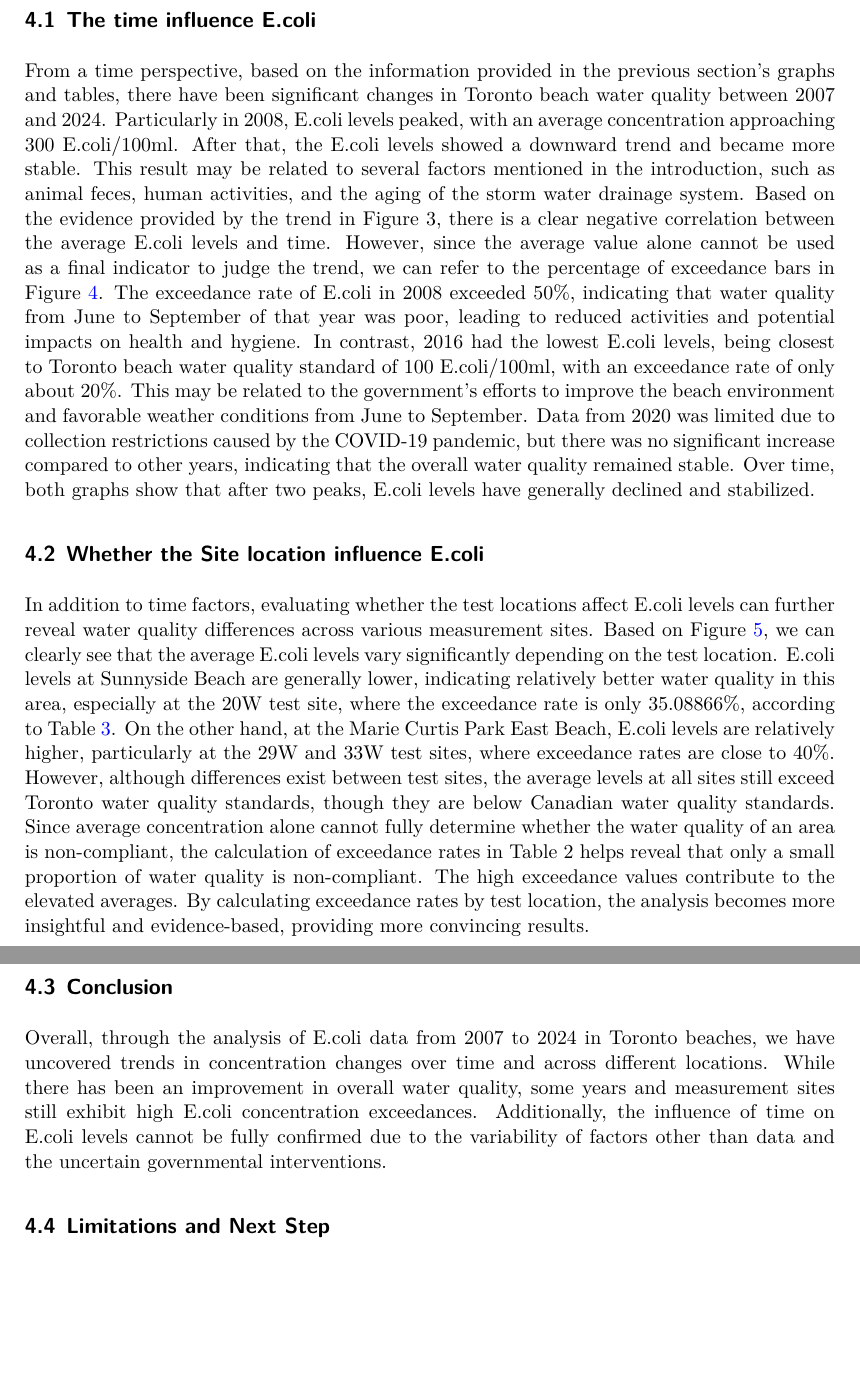
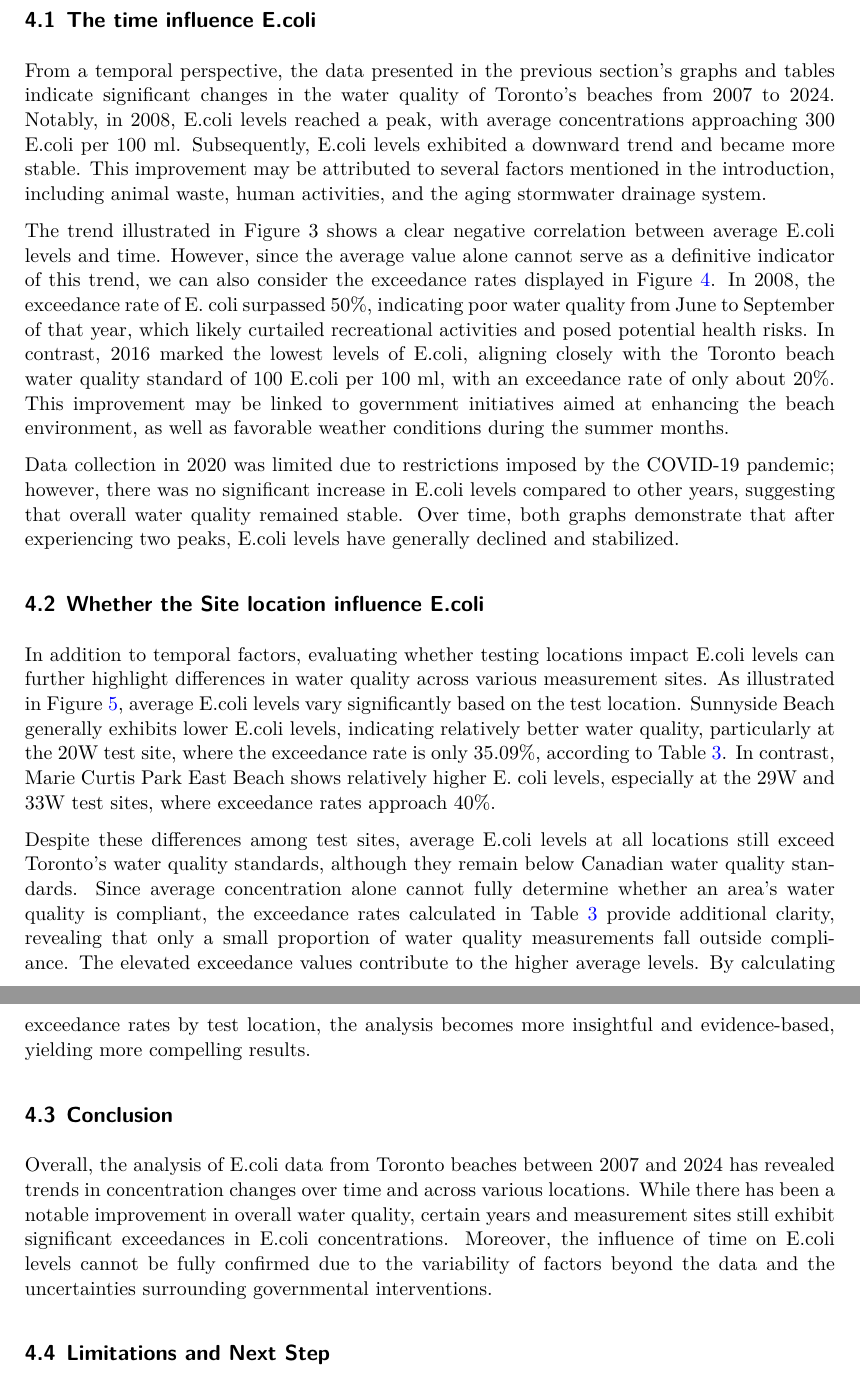
Before and after one commit to FrankFU323/Paper1-1424, a Quarto document (paper/paper.qmd): two parts of pages 9 and 10 of 12, joined at a grey line, cut so that both start at the same text, the shorter picture padded with empty space. The pictures show the output file paper/paper.pdf that the author committed with the source.

Commit message:
Update the document

```diff
--- a/paper/paper.qmd
+++ b/paper/paper.qmd
@@ -231,13 +231,20 @@ kable(ecoli_site_count,
 # Discussion {#sec-discussion}
 
 ## The time influence E.coli
-From a time perspective, based on the information provided in the previous section's graphs and tables, there have been significant changes in Toronto beach water quality between 2007 and 2024. Particularly in 2008, E.coli levels peaked, with an average concentration approaching 300 E.coli/100ml. After that, the E.coli levels showed a downward trend and became more stable. This result may be related to several factors mentioned in the introduction, such as animal feces, human activities, and the aging of the storm water drainage system. Based on the evidence provided by the trend in Figure 3, there is a clear negative correlation between the average E.coli levels and time. However, since the average value alone cannot be used as a final indicator to judge the trend, we can refer to the percentage of exceedance bars in @fig-histogram-proportion. The exceedance rate of E.coli in 2008 exceeded 50%, indicating that water quality from June to September of that year was poor, leading to reduced activities and potential impacts on health and hygiene. In contrast, 2016 had the lowest E.coli levels, being closest to Toronto beach water quality standard of 100 E.coli/100ml, with an exceedance rate of only about 20%. This may be related to the government's efforts to improve the beach environment and favorable weather conditions from June to September. Data from 2020 was limited due to collection restrictions caused by the COVID-19 pandemic, but there was no significant increase compared to other years, indicating that the overall water quality remained stable. Over time, both graphs show that after two peaks, E.coli levels have generally declined and stabilized.
+From a temporal perspective, the data presented in the previous section's graphs and tables indicate significant changes in the water quality of Toronto's beaches from 2007 to 2024. Notably, in 2008, E.coli levels reached a peak, with average concentrations approaching 300 E.coli per 100 ml. Subsequently, E.coli levels exhibited a downward trend and became more stable. This improvement may be attributed to several factors mentioned in the introduction, including animal waste, human activities, and the aging stormwater drainage system.
+
+The trend illustrated in Figure 3 shows a clear negative correlation between average E.coli levels and time. However, since the average value alone cannot serve as a definitive indicator of this trend, we can also consider the exceedance rates displayed in @fig-histogram-proportion. In 2008, the exceedance rate of E. coli surpassed 50%, indicating poor water quality from June to September of that year, which likely curtailed recreational activities and posed potential health risks. In contrast, 2016 marked the lowest levels of E.coli, aligning closely with the Toronto beach water quality standard of 100 E.coli per 100 ml, with an exceedance rate of only about 20%. This improvement may be linked to government initiatives aimed at enhancing the beach environment, as well as favorable weather conditions during the summer months.
+
+Data collection in 2020 was limited due to restrictions imposed by the COVID-19 pandemic; however, there was no significant increase in E.coli levels compared to other years, suggesting that overall water quality remained stable. Over time, both graphs demonstrate that after experiencing two peaks, E.coli levels have generally declined and stabilized.
+
 
 ## Whether the Site location influence E.coli
-In addition to time factors, evaluating whether the test locations affect E.coli levels can further reveal water quality differences across various measurement sites. Based on @fig-scatter-mean-site, we can clearly see that the average E.coli levels vary significantly depending on the test location. E.coli levels at Sunnyside Beach are generally lower, indicating relatively better water quality in this area, especially at the 20W test site, where the exceedance rate is only 35.08866%, according to @tbl-proportion-site. On the other hand, at the Marie Curtis Park East Beach, E.coli levels are relatively higher, particularly at the 29W and 33W test sites, where exceedance rates are close to 40%. However, although differences exist between test sites, the average levels at all sites still exceed Toronto water quality standards, though they are below Canadian water quality standards. Since average concentration alone cannot fully determine whether the water quality of an area is non-compliant, the calculation of exceedance rates in Table 2 helps reveal that only a small proportion of water quality is non-compliant. The high exceedance values contribute to the elevated averages. By calculating exceedance rates by test location, the analysis becomes more insightful and evidence-based, providing more convincing results.
+In addition to temporal factors, evaluating whether testing locations impact E.coli levels can further highlight differences in water quality across various measurement sites. As illustrated in @fig-scatter-mean-site, average E.coli levels vary significantly based on the test location. Sunnyside Beach generally exhibits lower E.coli levels, indicating relatively better water quality, particularly at the 20W test site, where the exceedance rate is only 35.09%, according to @tbl-proportion-site. In contrast, Marie Curtis Park East Beach shows relatively higher E. coli levels, especially at the 29W and 33W test sites, where exceedance rates approach 40%.
+
+Despite these differences among test sites, average E.coli levels at all locations still exceed Toronto's water quality standards, although they remain below Canadian water quality standards. Since average concentration alone cannot fully determine whether an area’s water quality is compliant, the exceedance rates calculated in @tbl-proportion-site provide additional clarity, revealing that only a small proportion of water quality measurements fall outside compliance. The elevated exceedance values contribute to the higher average levels. By calculating exceedance rates by test location, the analysis becomes more insightful and evidence-based, yielding more compelling results.
 
 ## Conclusion
-Overall, through the analysis of E.coli data from 2007 to 2024 in Toronto beaches, we have uncovered trends in concentration changes over time and across different locations. While there has been an improvement in overall water quality, some years and measurement sites still exhibit high E.coli concentration exceedances. Additionally, the influence of time on E.coli levels cannot be fully confirmed due to the variability of factors other than data and the uncertain governmental interventions.
+Overall, the analysis of E.coli data from Toronto beaches between 2007 and 2024 has revealed trends in concentration changes over time and across various locations. While there has been a notable improvement in overall water quality, certain years and measurement sites still exhibit significant exceedances in E.coli concentrations. Moreover, the influence of time on E.coli levels cannot be fully confirmed due to the variability of factors beyond the data and the uncertainties surrounding governmental interventions.
 
 ## Limitations and Next Step
 Although the visualizations from the graphs and tables provide an overview of E.coli concentrations in Toronto beaches over the past 18 years, there remain limitations and the need for more detailed data to address these issues. The article outlines the overall concentration trend, but Toronto Public Health did not mention whether interventions were conducted in the middle years, which may explain the overall downward trend in concentration. To avoid the impact of outliers on average value plots, this study excluded large outliers at the start of the analysis. However, TPH did not specify whether all data were accurate, so the analysis after removing some data may lack reference value.
```
Also changed, not shown: paper/paper.pdf, paper/paper.qmd (6 more changed lines).
